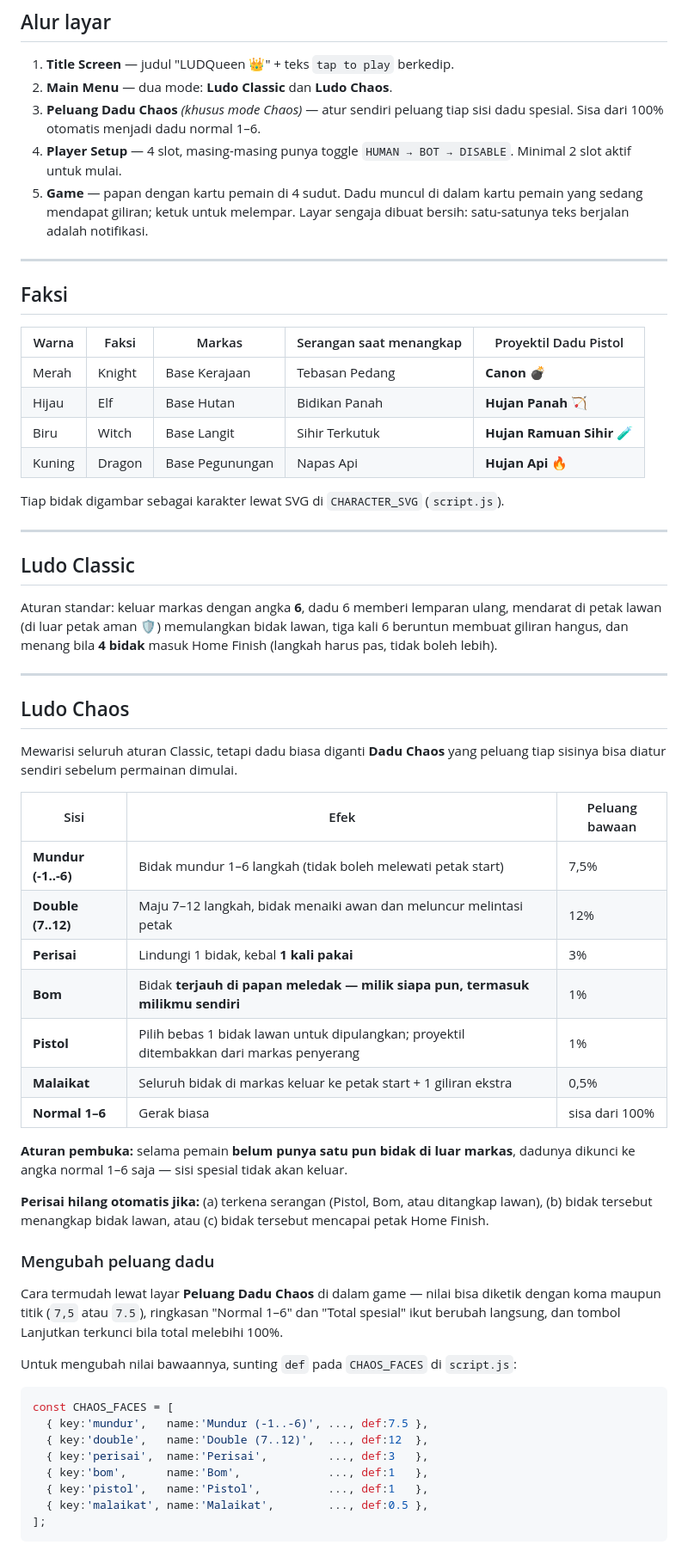
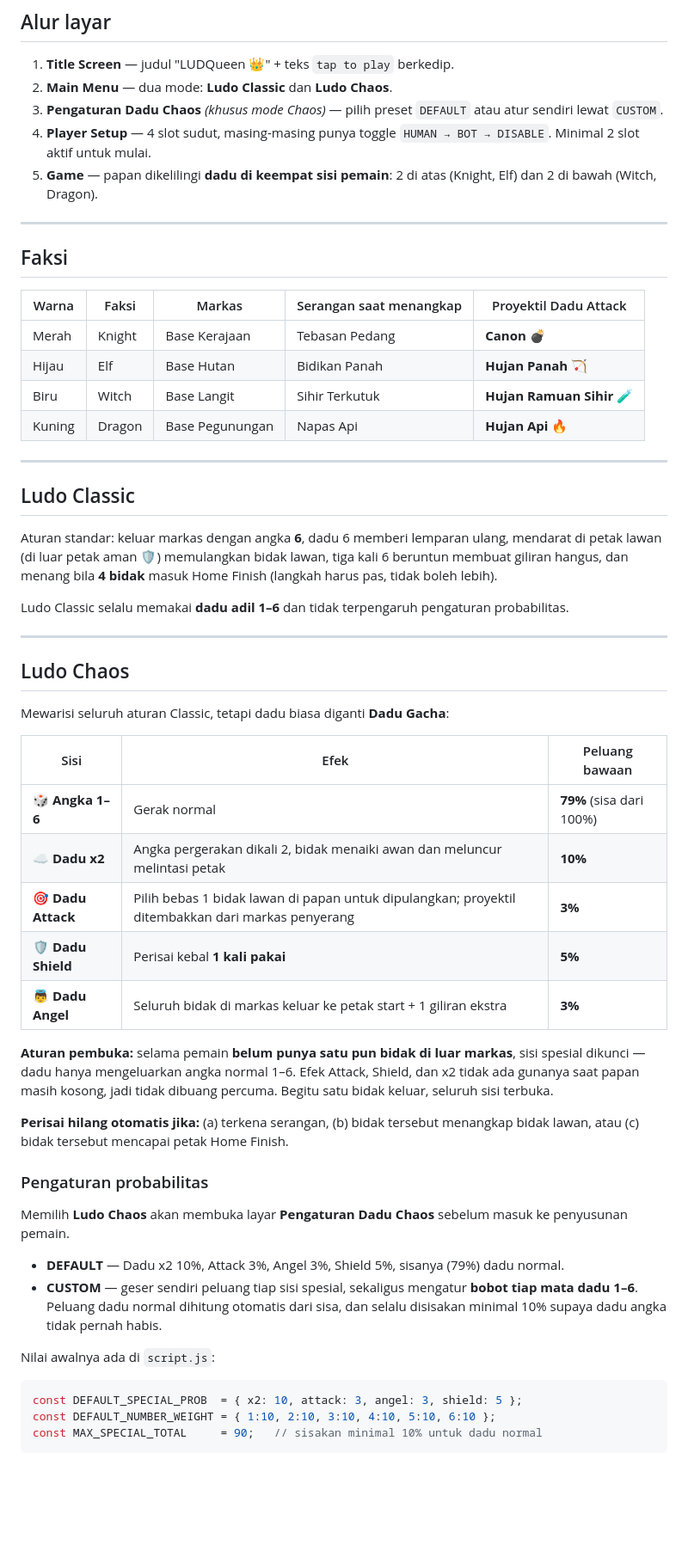
Before and after one commit to rifkilabbaik/LudQueen, a Markdown page: README.md, the part around one of its changes. Shown at 86% size. Rendered like a GitHub page; blank space fills up the shorter version.

````diff
--- a/README.md
+++ b/README.md
@@ -27,26 +28,23 @@ python3 -m http.server 8080
 
 1. **Title Screen** — judul "LUDQueen 👑" + teks `tap to play` berkedip.
 2. **Main Menu** — dua mode: **Ludo Classic** dan **Ludo Chaos**.
-3. **Peluang Dadu Chaos** *(khusus mode Chaos)* — atur sendiri peluang tiap sisi
-   dadu spesial. Sisa dari 100% otomatis menjadi dadu normal 1–6.
-4. **Player Setup** — 4 slot, masing-masing punya toggle
+3. **Pengaturan Dadu Chaos** *(khusus mode Chaos)* — pilih preset `DEFAULT`
+   atau atur sendiri lewat `CUSTOM`.
+4. **Player Setup** — 4 slot sudut, masing-masing punya toggle
    `HUMAN → BOT → DISABLE`. Minimal 2 slot aktif untuk mulai.
-5. **Game** — papan dengan kartu pemain di 4 sudut. Dadu muncul di dalam kartu
-   pemain yang sedang mendapat giliran; ketuk untuk melempar. Layar sengaja
-   dibuat bersih: satu-satunya teks berjalan adalah notifikasi.
+5. **Game** — papan dikelilingi **dadu di keempat sisi pemain**: 2 di atas
+   (Knight, Elf) dan 2 di bawah (Witch, Dragon).
 
 ---
 
 ## Faksi
 
-| Warna | Faksi | Markas | Serangan saat menangkap | Proyektil Dadu Pistol |
+| Warna | Faksi | Markas | Serangan saat menangkap | Proyektil Dadu Attack |
 |---|---|---|---|---|
 | Merah | Knight | Base Kerajaan | Tebasan Pedang | **Canon** 💣 |
 | Hijau | Elf | Base Hutan | Bidikan Panah | **Hujan Panah** 🏹 |
 | Biru | Witch | Base Langit | Sihir Terkutuk | **Hujan Ramuan Sihir** 🧪 |
 | Kuning | Dragon | Base Pegunungan | Napas Api | **Hujan Api** 🔥 |
-
-Tiap bidak digambar sebagai karakter lewat SVG di `CHARACTER_SVG` (`script.js`).
 
 ---
 
@@ -57,47 +55,47 @@ mendarat di petak lawan (di luar petak aman 🛡) memulangkan bidak lawan,
 tiga kali 6 beruntun membuat giliran hangus, dan menang bila **4 bidak** masuk
 Home Finish (langkah harus pas, tidak boleh lebih).
 
+Ludo Classic selalu memakai **dadu adil 1–6** dan tidak terpengaruh pengaturan
+probabilitas.
+
 ---
 
 ## Ludo Chaos
 
-Mewarisi seluruh aturan Classic, tetapi dadu biasa diganti **Dadu Chaos** yang
-peluang tiap sisinya bisa diatur sendiri sebelum permainan dimulai.
+Mewarisi seluruh aturan Classic, tetapi dadu biasa diganti **Dadu Gacha**:
 
 | Sisi | Efek | Peluang bawaan |
 |---|---|---|
-| **Mundur (-1..-6)** | Bidak mundur 1–6 langkah (tidak boleh melewati petak start) | 7,5% |
-| **Double (7..12)** | Maju 7–12 langkah, bidak menaiki awan dan meluncur melintasi petak | 12% |
-| **Perisai** | Lindungi 1 bidak, kebal **1 kali pakai** | 3% |
-| **Bom** | Bidak **terjauh di papan meledak — milik siapa pun, termasuk milikmu sendiri** | 1% |
-| **Pistol** | Pilih bebas 1 bidak lawan untuk dipulangkan; proyektil ditembakkan dari markas penyerang | 1% |
-| **Malaikat** | Seluruh bidak di markas keluar ke petak start + 1 giliran ekstra | 0,5% |
-| **Normal 1–6** | Gerak biasa | sisa dari 100% |
+| 🎲 **Angka 1–6** | Gerak normal | **79%** (sisa dari 100%) |
+| ☁️ **Dadu x2** | Angka pergerakan dikali 2, bidak menaiki awan dan meluncur melintasi petak | **10%** |
+| 🎯 **Dadu Attack** | Pilih bebas 1 bidak lawan di papan untuk dipulangkan; proyektil ditembakkan dari markas penyerang | **3%** |
+| 🛡️ **Dadu Shield** | Perisai kebal **1 kali pakai** | **5%** |
+| 👼 **Dadu Angel** | Seluruh bidak di markas keluar ke petak start + 1 giliran ekstra | **3%** |
 
 **Aturan pembuka:** selama pemain **belum punya satu pun bidak di luar markas**,
-dadunya dikunci ke angka normal 1–6 saja — sisi spesial tidak akan keluar.
+sisi spesial dikunci — dadu hanya mengeluarkan angka normal 1–6. Efek Attack,
+Shield, dan x2 tidak ada gunanya saat papan masih kosong, jadi tidak dibuang
+percuma. Begitu satu bidak keluar, seluruh sisi terbuka.
 
 **Perisai hilang otomatis jika:**
-(a) terkena serangan (Pistol, Bom, atau ditangkap lawan),
-(b) bidak tersebut menangkap bidak lawan, atau
+(a) terkena serangan, (b) bidak tersebut menangkap bidak lawan, atau
 (c) bidak tersebut mencapai petak Home Finish.
 
-### Mengubah peluang dadu
+### Pengaturan probabilitas
 
-Cara termudah lewat layar **Peluang Dadu Chaos** di dalam game — nilai bisa
-diketik dengan koma maupun titik (`7,5` atau `7.5`), ringkasan "Normal 1–6" dan
-"Total spesial" ikut berubah langsung, dan tombol Lanjutkan terkunci bila total
-melebihi 100%.
+Memilih **Ludo Chaos** akan membuka layar **Pengaturan Dadu Chaos** sebelum
+masuk ke penyusunan pemain.
 
-Untuk mengubah nilai bawaannya, sunting `def` pada `CHAOS_FACES` di `script.js`:
+- **DEFAULT** — Dadu x2 10%, Attack 3%, Angel 3%, Shield 5%, sisanya (79%)
+  dadu normal.
+- **CUSTOM** — geser sendiri peluang tiap sisi spesial, sekaligus mengatur
+  **bobot tiap mata dadu 1–6**. Peluang dadu normal dihitung otomatis dari
+  sisa, dan selalu disisakan minimal 10% supaya dadu angka tidak pernah habis.
+
+Nilai awalnya ada di `script.js`:
 
 ```js
-const CHAOS_FACES = [
-  { key:'mundur',   name:'Mundur (-1..-6)', ..., def:7.5 },
-  { key:'double',   name:'Double (7..12)',  ..., def:12  },
-  { key:'perisai',  name:'Perisai',         ..., def:3   },
-  { key:'bom',      name:'Bom',             ..., def:1   },
-  { key:'pistol',   name:'Pistol',          ..., def:1   },
-  { key:'malaikat', name:'Malaikat',        ..., def:0.5 },
-];
+const DEFAULT_SPECIAL_PROB  = { x2: 10, attack: 3, angel: 3, shield: 5 };
+const DEFAULT_NUMBER_WEIGHT = { 1:10, 2:10, 3:10, 4:10, 5:10, 6:10 };
+const MAX_SPECIAL_TOTAL     = 90;   // sisakan minimal 10% untuk dadu normal
 ```
````
Also changed, not shown: other parts of README.md (+51 -27 lines).
